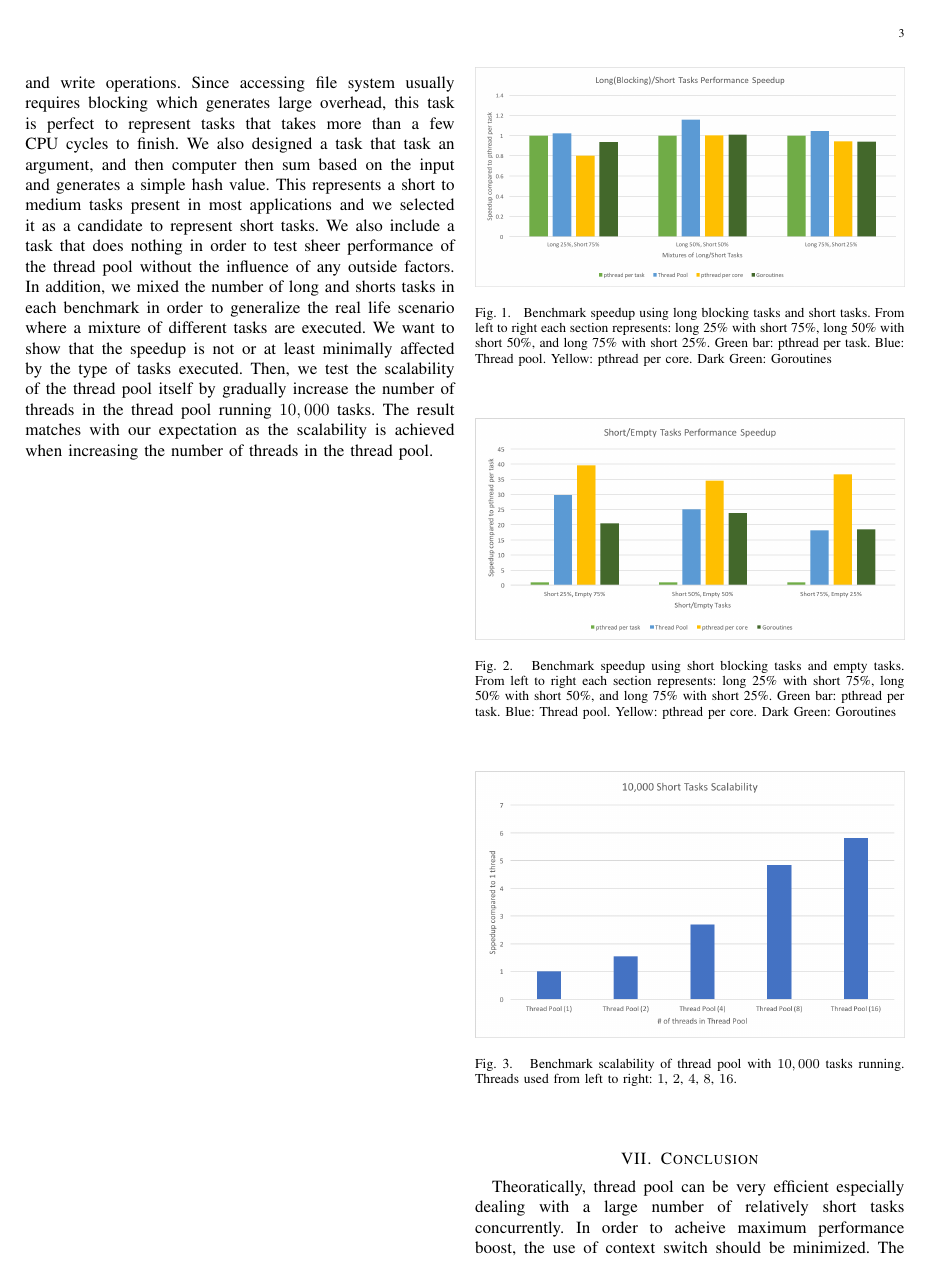
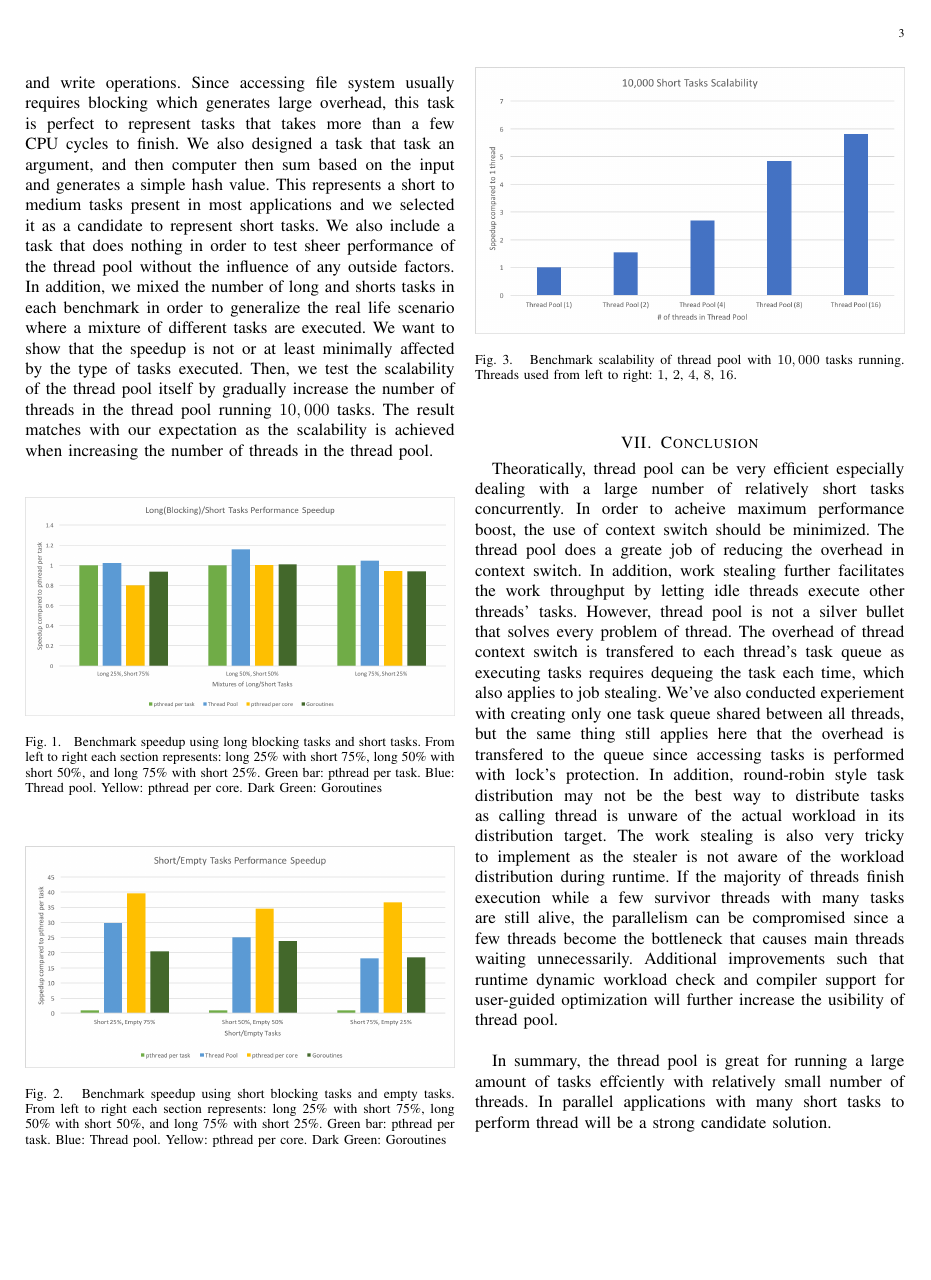
Before and after one commit to BDHU/C_Thread_Pool, a LaTeX paper (thread-pool-implementation/paper.tex): page 3 of 4 before the commit and page 3 of 3 after it. The pictures show the PDF file thread-pool-implementation/paper.pdf that the author committed with the source.

Commit message:
put picture in proper position

```diff
--- a/thread-pool-implementation/paper.tex
+++ b/thread-pool-implementation/paper.tex
@@ -11,6 +11,7 @@
                         % which can be found as esplatex.ps and epslatex.pdf
                         % at: http://www.ctan.org/tex-archive/info/
 \usepackage{color}
+\usepackage[section]{placeins}
 %\usepackage{psfrag}    % Written by Craig Barratt, Michael C. Grant,
                         % and David Carlisle
                         % This package allows you to substitute LaTeX
@@ -194,7 +195,7 @@ There are several goals we are aiming to achieve in the experiment. First, we wa
 
 We create same tasks for every implementation to execute to ensure fairness. we've selected three types of tests that represent three typical scenarios in most applications. We designed a task that accesses file system and performs read and write operations. Since accessing file system usually requires blocking which generates large overhead, this task is perfect to represent tasks that takes more than a few CPU cycles to finish. We also designed a task that task an argument, and then computer then sum based on the input and generates a simple hash value. This represents a short to medium tasks present in most applications and we selected it as a candidate to represent short tasks. We also include a task that does nothing in order to test sheer performance of the thread pool without the influence of any outside factors. In addition, we mixed the number of long and shorts tasks in each benchmark in order to generalize the real life scenario where a mixture of different tasks are executed. We want to show that the speedup is not or at least minimally affected by the type of tasks executed. Then, we test the scalability of the thread pool itself by gradually increase the number of threads in the thread pool running $10,000$ tasks. The result matches with our expectation as the scalability is achieved when increasing the number of threads in the thread pool.\\
 
-\newpage
+%\newpage
 
 \begin{figure}[!hbt]
 		% Center the figure.
@@ -233,6 +234,8 @@ We create same tasks for every implementation to execute to ensure fairness. we'
 		\end{center}
 	\end{figure}
 
+\FloatBarrier
+
 \section{Conclusion}
 	Theoratically, thread pool can be very efficient especially dealing with a large number of relatively short tasks concurrently. In order to acheive maximum performance boost, the use of context switch should be minimized. The thread pool does a greate job of reducing the overhead in context switch. In addition, work stealing further facilitates the work throughput by letting idle threads execute other threads' tasks. However, thread pool is not a silver bullet that solves every problem of thread. The overhead of thread context switch is transfered to each thread's task queue as executing tasks requires dequeing the task each time, which also applies to job stealing. We've also conducted experiement with creating only one task queue shared between all threads, but the same thing still applies here that the overhead is transfered to the queue since accessing tasks is performed with lock's protection. In addition, round-robin style task distribution may not be the best way to distribute tasks as calling thread is unware of the actual workload in its distribution target. The work stealing is also very tricky to implement as the stealer is not aware of the workload distribution during runtime. If the majority of threads finish execution while a few survivor threads with many tasks are still alive, the parallelism can be compromised since a few threads become the bottleneck that causes main threads waiting unnecessarily. Additional improvements such that runtime dynamic workload check and compiler support for user-guided optimization will further increase the usibility of thread pool.\\
 
```
Also changed, not shown: thread-pool-implementation/paper.pdf, 2 other files.
